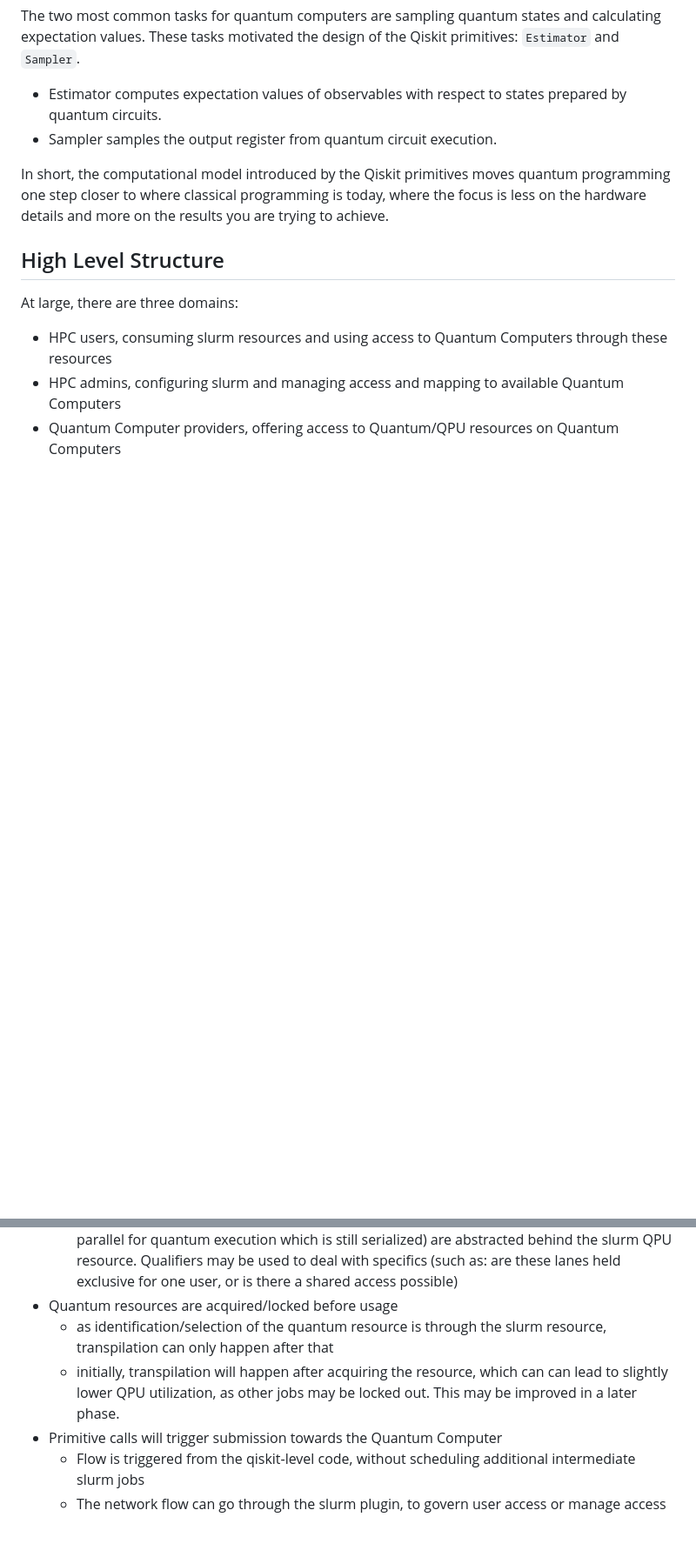
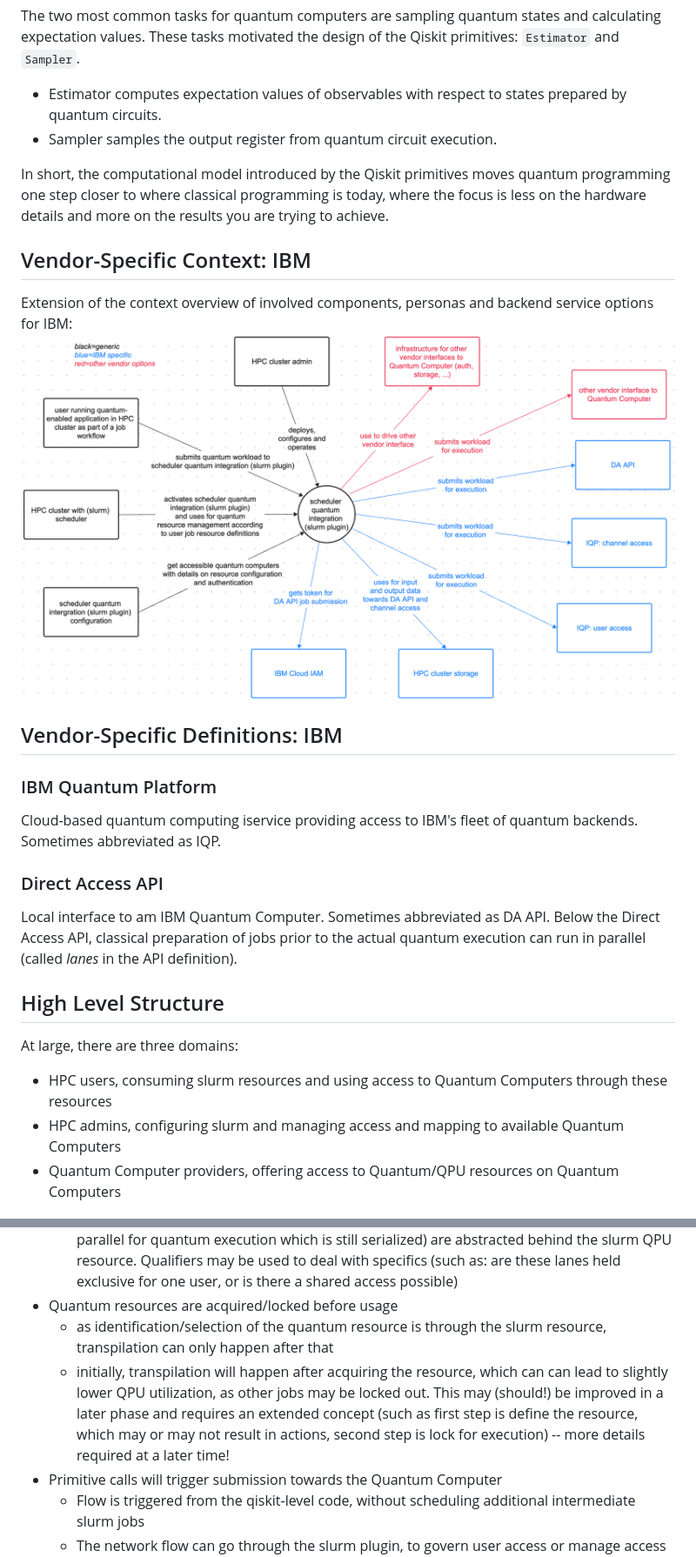
Before and after one commit to qiskit-community/spank-plugins, a Markdown page: docs/overview.md, 2 parts joined by grey strips. Shown at 87% size. Drawn GitHub-style; pictures changed too: docs/images/context_diagram_ibm.png (added); blank space fills up the shorter version.

```diff
--- a/docs/overview.md
+++ b/docs/overview.md
@@ -57,6 +53,20 @@ The two most common tasks for quantum computers are sampling quantum states and
 - Sampler samples the output register from quantum circuit execution.
 
 In short, the computational model introduced by the Qiskit primitives moves quantum programming one step closer to where classical programming is today, where the focus is less on the hardware details and more on the results you are trying to achieve.
+
+## Vendor-Specific Context: IBM
+
+Extension of the context overview of involved components, personas and backend service options for IBM:
+![context diagram IBM](./images/context_diagram_ibm.png)
+
+## Vendor-Specific Definitions: IBM
+
+### IBM Quantum Platform
+Cloud-based quantum computing iservice providing access to IBM's fleet of quantum backends. Sometimes abbreviated as IQP.
+
+### Direct Access API
+Local interface to am IBM Quantum Computer. Sometimes abbreviated as DA API. Below the Direct Access API, classical preparation of jobs prior to the actual quantum execution can run in parallel (called *lanes* in the API definition).
+
 
 ## High Level Structure
 
@@ -230,7 +240,7 @@ Quantum plugin will be using Spank architecture events sequence of call during j
   * parallelism abstracts (such as execution lanes which are anonymous units to prepare jobs in parallel for quantum execution which is still serialized) are abstracted behind the slurm QPU resource. Qualifiers may be used to deal with specifics (such as: are these lanes held exclusive for one user, or is there a shared access possible)
 * Quantum resources are acquired/locked before usage
   * as identification/selection of the quantum resource is through the slurm resource, transpilation can only happen after that
-  * initially, transpilation will happen after acquiring the resource, which can can lead to slightly lower QPU utilization, as other jobs may be locked out. This may be improved in a later phase.
+  * initially, transpilation will happen after acquiring the resource, which can can lead to slightly lower QPU utilization, as other jobs may be locked out. This may (should!) be improved in a later phase and requires an extended concept (such as first step is define the resource, which may or may not result in actions, second step is lock for execution) -- more details required at a later time!
 * Primitive calls will trigger submission towards the Quantum Computer
   * Flow is triggered from the qiskit-level code, without scheduling additional intermediate slurm jobs
   * The network flow can go through the slurm plugin, to govern user access or manage access to the Quantum Computer
```
Also changed, not shown: other parts of docs/overview.md (+5 -9 lines), docs/images/context_diagram.png.
